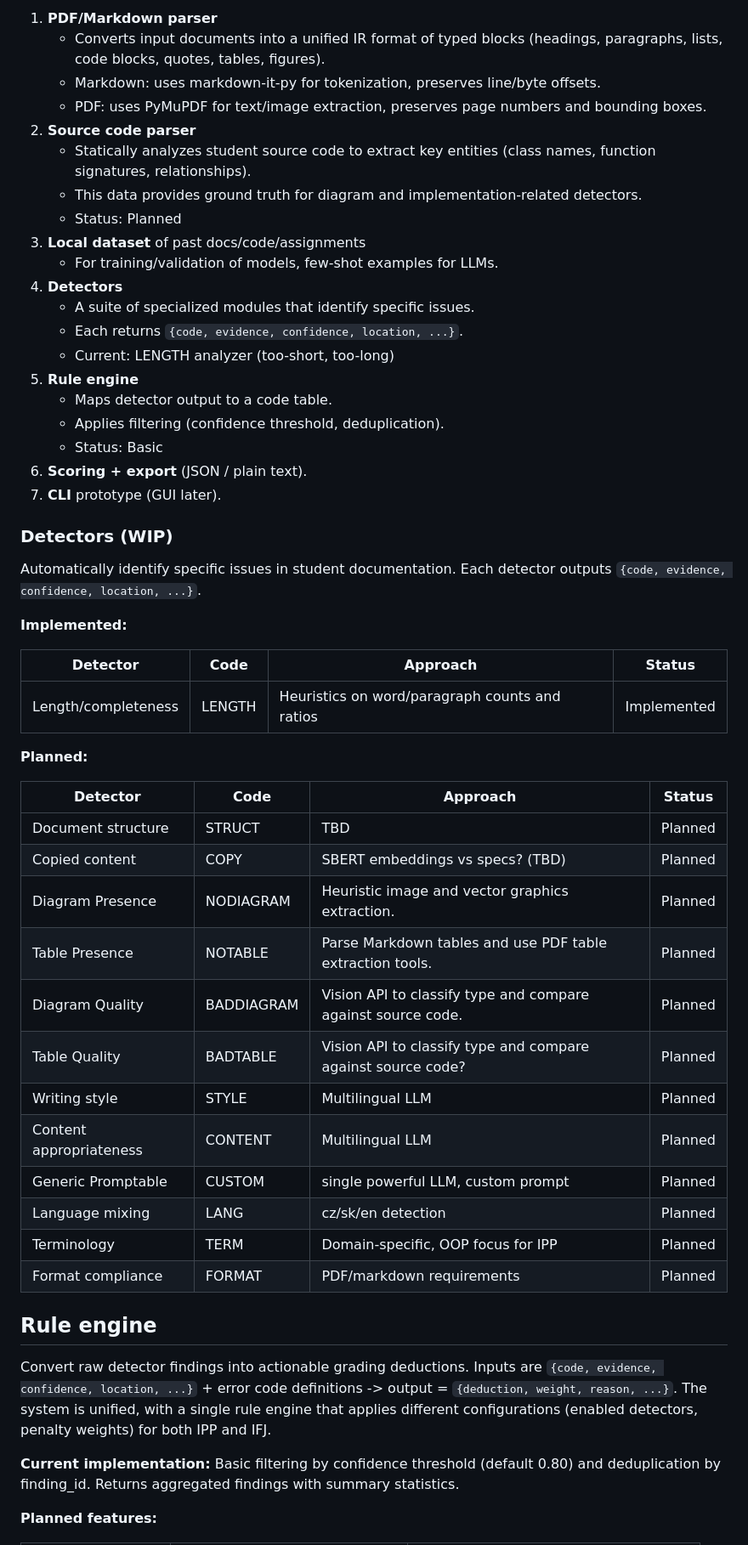
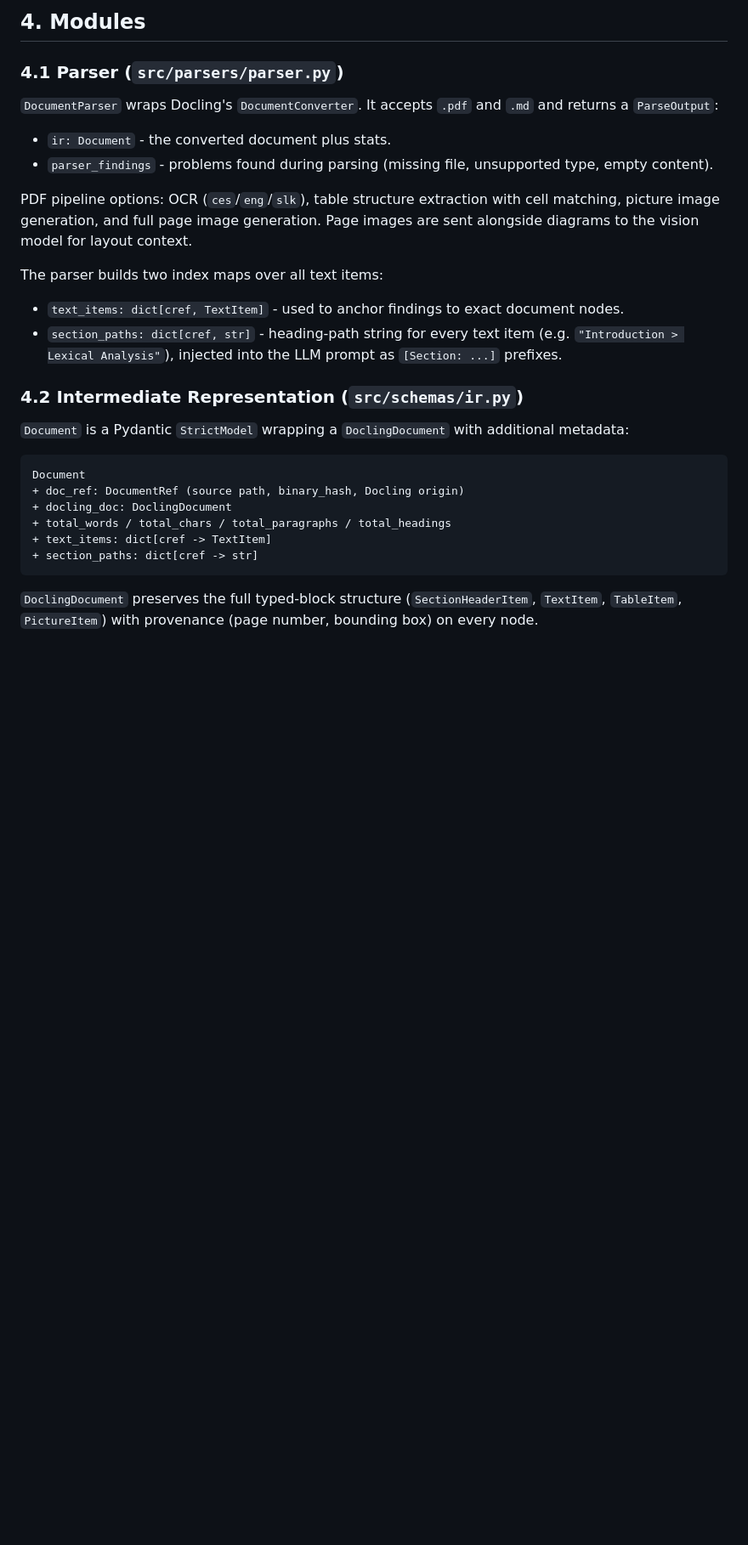
Before and after one commit to csirikk/doc-grader, a Markdown page: docs/overview.md, the part around one of its changes. Shown at 85% size. GitHub-like rendering; blank space fills up the shorter version.

````diff
--- a/docs/overview.md
+++ b/docs/overview.md
@@ -42,57 +58,32 @@ The tool flags parts of the file which it thinks should affect the score negativ
 
-1. **PDF/Markdown parser**
-   - Converts input documents into a unified IR format of typed blocks (headings, paragraphs, lists, code blocks, quotes, tables, figures).
-   - Markdown: uses markdown-it-py for tokenization, preserves line/byte offsets.
-   - PDF: uses PyMuPDF for text/image extraction, preserves page numbers and bounding boxes.
-2. **Source code parser**
-   - Statically analyzes student source code to extract key entities (class names, function signatures, relationships).
-   - This data provides ground truth for diagram and implementation-related detectors.
-   - Status: Planned
-3. **Local dataset** of past docs/code/assignments
-   - For training/validation of models, few-shot examples for LLMs.
-4. **Detectors**
-   - A suite of specialized modules that identify specific issues.
-   - Each returns `{code, evidence, confidence, location, ...}`.
-   - Current: LENGTH analyzer (too-short, too-long)
-5. **Rule engine**
-   - Maps detector output to a code table.
-   - Applies filtering (confidence threshold, deduplication).
-   - Status: Basic
-6. **Scoring + export** (JSON / plain text).
-7. **CLI** prototype (GUI later).
+## 4. Modules
 
-### Detectors (WIP)
+### 4.1 Parser (`src/parsers/parser.py`)
 
-Automatically identify specific issues in student documentation. Each detector outputs `{code, evidence, confidence, location, ...}`.
+`DocumentParser` wraps Docling's `DocumentConverter`. It accepts `.pdf` and `.md` and returns a `ParseOutput`:
 
-**Implemented:**
+- `ir: Document` - the converted document plus stats.
+- `parser_findings` - problems found during parsing (missing file, unsupported type, empty content).
 
-| Detector                          | Code   | Approach                                                     | Status       |
-|-----------------------------------|--------|--------------------------------------------------------------|--------------|
-| Length/completeness               | LENGTH | Heuristics on word/paragraph counts and ratios               | Implemented  |
+PDF pipeline options: OCR (`ces`/`eng`/`slk`), table structure extraction with cell matching, picture image generation, and full page image generation. Page images are sent alongside diagrams to the vision model for layout context.
 
-**Planned:**
+The parser builds two index maps over all text items:
 
-| Detector                          | Code        | Approach                                                     | Status   |
-|-----------------------------------|-------------|--------------------------------------------------------------|----------|
-| Document structure                | STRUCT      | TBD                                                          | Planned  |
-| Copied content                    | COPY        | SBERT embeddings vs specs? (TBD)                             | Planned  |
-| Diagram Presence                  | NODIAGRAM   | Heuristic image and vector graphics extraction.              | Planned  |
-| Table Presence                    | NOTABLE     | Parse Markdown tables and use PDF table extraction tools.    | Planned  |
-| Diagram Quality                   | BADDIAGRAM  | Vision API to classify type and compare against source code. | Planned  |
-| Table Quality                     | BADTABLE    | Vision API to classify type and compare against source code? | Planned  |
-| Writing style                     | STYLE       | Multilingual LLM                                             | Planned  |
-| Content appropriateness           | CONTENT     | Multilingual LLM                                             | Planned  |
-| Generic Promptable                | CUSTOM      | single powerful LLM, custom prompt                           | Planned  |
-| Language mixing                   | LANG        | cz/sk/en detection                                           | Planned  |
-| Terminology                       | TERM        | Domain-specific, OOP focus for IPP                           | Planned  |
-| Format compliance                 | FORMAT      | PDF/markdown requirements                                    | Planned  |
+- `text_items: dict[cref, TextItem]` - used to anchor findings to exact document nodes.
+- `section_paths: dict[cref, str]` - heading-path string for every text item (e.g. `"Introduction > Lexical Analysis"`), injected into the LLM prompt as `[Section: ...]` prefixes.
 
-## Rule engine
+### 4.2 Intermediate Representation (`src/schemas/ir.py`)
 
-Convert raw detector findings into actionable grading deductions. Inputs are `{code, evidence, confidence, location, ...}` + error code definitions -> output = `{deduction, weight, reason, ...}`. The system is unified, with a single rule engine that applies different configurations (enabled detectors, penalty weights) for both IPP and IFJ.
+`Document` is a Pydantic `StrictModel` wrapping a `DoclingDocument` with additional metadata:
 
-**Current implementation:** Basic filtering by confidence threshold (default 0.80) and deduplication by finding_id. Returns aggregated findings with summary statistics.
+```txt
+Document
++ doc_ref: DocumentRef (source path, binary_hash, Docling origin)
++ docling_doc: DoclingDocument
++ total_words / total_chars / total_paragraphs / total_headings
++ text_items: dict[cref -> TextItem]
++ section_paths: dict[cref -> str]
+```
 
-**Planned features:**
+`DoclingDocument` preserves the full typed-block structure (`SectionHeaderItem`, `TextItem`, `TableItem`, `PictureItem`) with provenance (page number, bounding box) on every node.
 
````
Also changed, not shown: other parts of docs/overview.md (+157 -47 lines).
